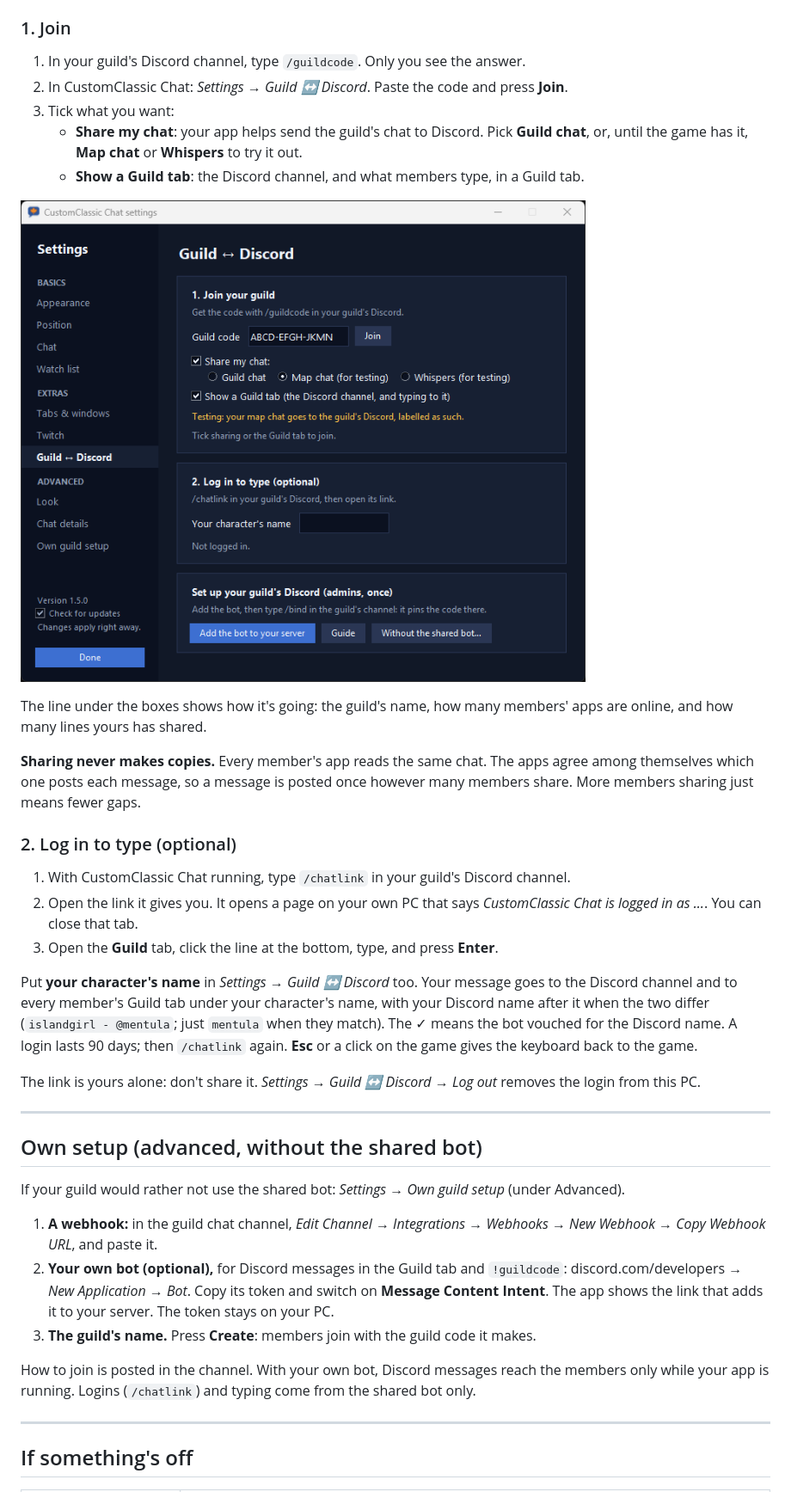
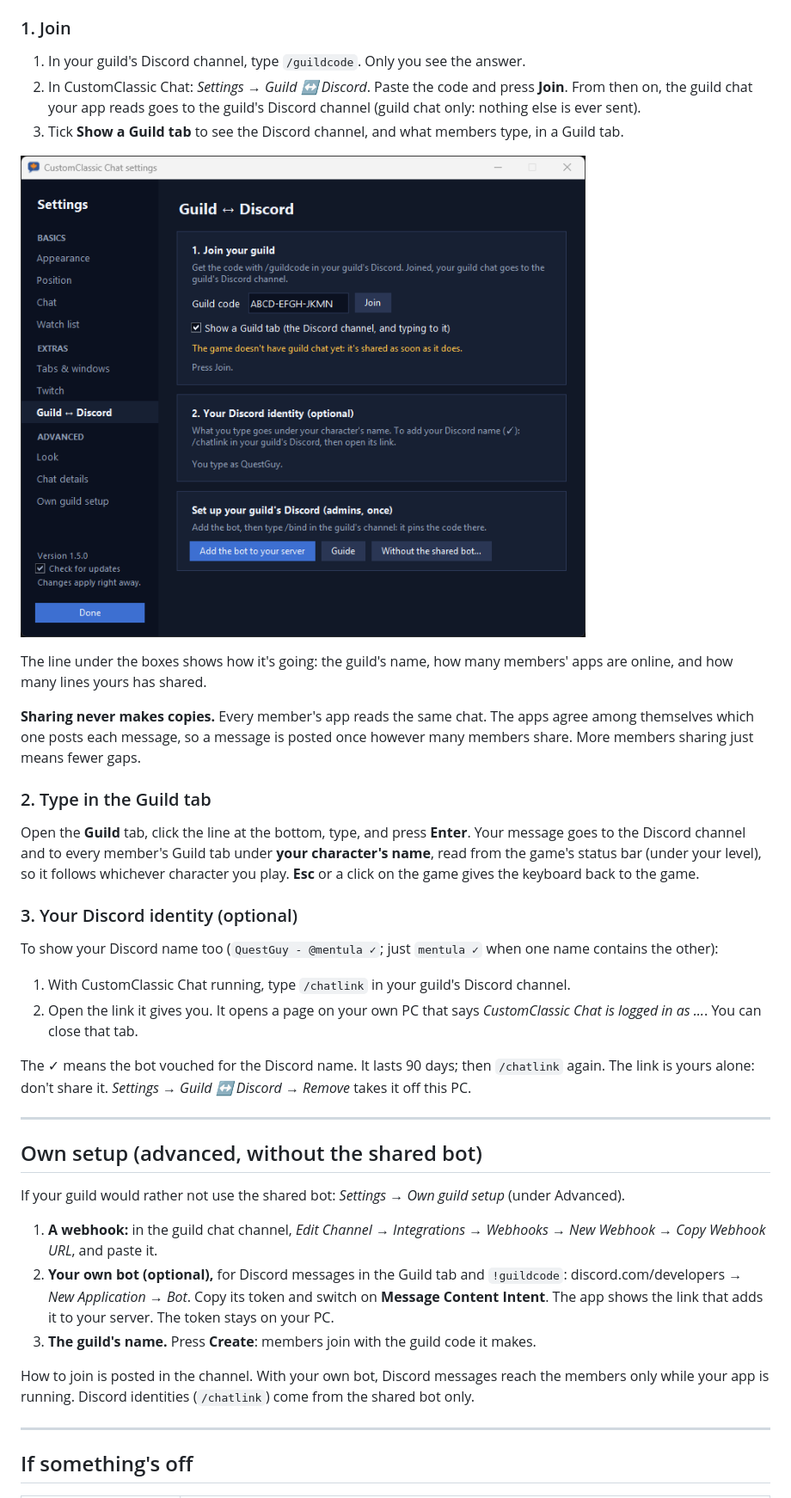
Before and after one commit to mentulatv/customclassic-chat, a Markdown page: docs/guild-setup.md, the part around one of its changes. Shown at 86% size. GitHub-like rendering; pictures changed too: docs/settings-guild.png.

```diff
--- a/docs/guild-setup.md
+++ b/docs/guild-setup.md
@@ -55,10 +55,9 @@ The bot's commands: `/bind`, `/rename` and `/unbind` (admins), `/guildcode` and
 
 1. In your guild's Discord channel, type `/guildcode`. Only you see the answer.
 2. In CustomClassic Chat: *Settings → Guild ↔ Discord*. Paste the code and press **Join**.
-3. Tick what you want:
-   - **Share my chat**: your app helps send the guild's chat to Discord. Pick **Guild chat**, or,
-     until the game has it, **Map chat** or **Whispers** to try it out.
-   - **Show a Guild tab**: the Discord channel, and what members type, in a Guild tab.
+   From then on, the guild chat your app reads goes to the guild's Discord channel (guild chat
+   only: nothing else is ever sent).
+3. Tick **Show a Guild tab** to see the Discord channel, and what members type, in a Guild tab.
 
 ![Settings → Guild ↔ Discord](settings-guild.png)
 
@@ -69,20 +68,24 @@ online, and how many lines yours has shared.
 themselves which one posts each message, so a message is posted once however many members
 share. More members sharing just means fewer gaps.
 
-### 2. Log in to type (optional)
+### 2. Type in the Guild tab
+
+Open the **Guild** tab, click the line at the bottom, type, and press **Enter**. Your message goes
+to the Discord channel and to every member's Guild tab under **your character's name**, read from
+the game's status bar (under your level), so it follows whichever character you play. **Esc** or
+a click on the game gives the keyboard back to the game.
+
+### 3. Your Discord identity (optional)
+
+To show your Discord name too (`QuestGuy - @mentula ✓`; just `mentula ✓` when one name contains
+the other):
 
 1. With CustomClassic Chat running, type `/chatlink` in your guild's Discord channel.
 2. Open the link it gives you. It opens a page on your own PC that says
    *CustomClassic Chat is logged in as …*. You can close that tab.
-3. Open the **Guild** tab, click the line at the bottom, type, and press **Enter**.
 
-Put **your character's name** in *Settings → Guild ↔ Discord* too. Your message goes to the Discord channel
-and to every member's Guild tab under your character's name, with your Discord name after it when
-the two differ (`islandgirl - @mentula`; just `mentula` when they match). The ✓ means the bot
-vouched for the Discord name. A login lasts 90 days; then `/chatlink`
-again. **Esc** or a click on the game gives the keyboard back to the game.
-
-The link is yours alone: don't share it. *Settings → Guild ↔ Discord → Log out* removes the login from this
+The ✓ means the bot vouched for the Discord name. It lasts 90 days; then `/chatlink` again. The
+link is yours alone: don't share it. *Settings → Guild ↔ Discord → Remove* takes it off this
 PC.
 
 ---
@@ -101,7 +104,7 @@ Advanced).
 3. **The guild's name.** Press **Create**: members join with the guild code it makes.
 
 How to join is posted in the channel. With your own bot, Discord messages reach the members only
-while your app is running. Logins (`/chatlink`) and typing come from the shared bot only.
+while your app is running. Discord identities (`/chatlink`) come from the shared bot only.
 
 ---
 
```
Also changed, not shown: other parts of docs/guild-setup.md (+5 -7 lines), README.md (+7 -7 lines), 6 other files.
